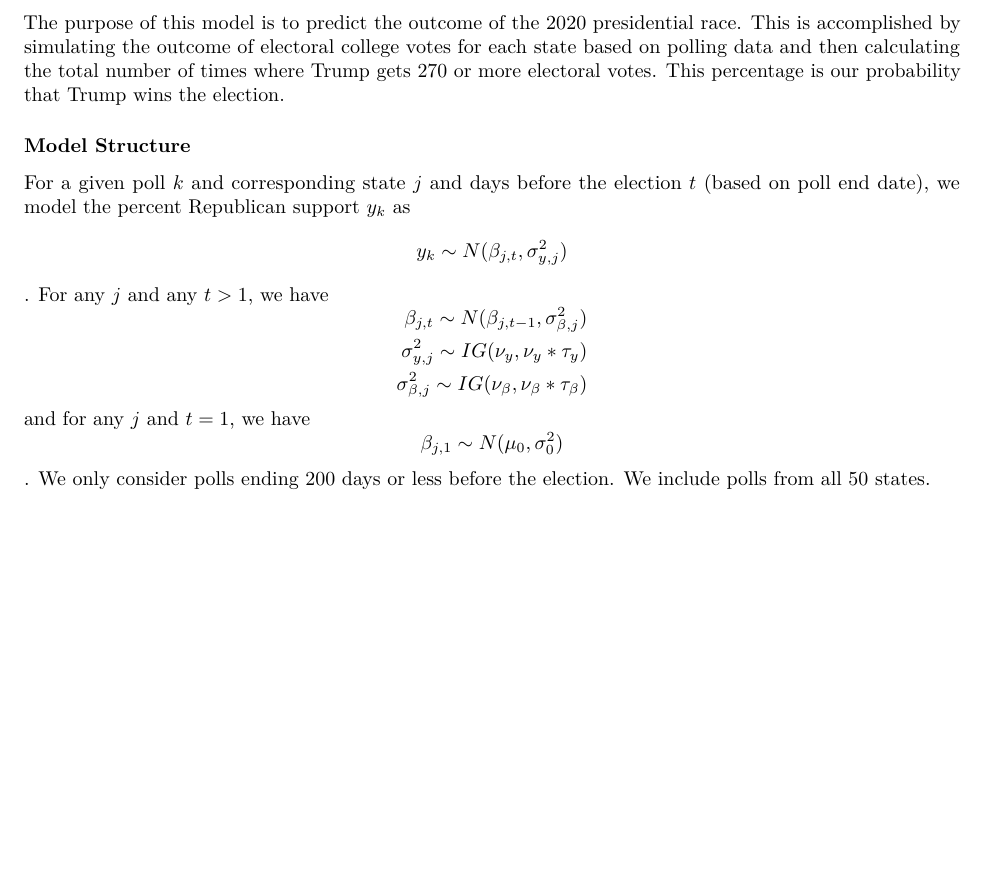
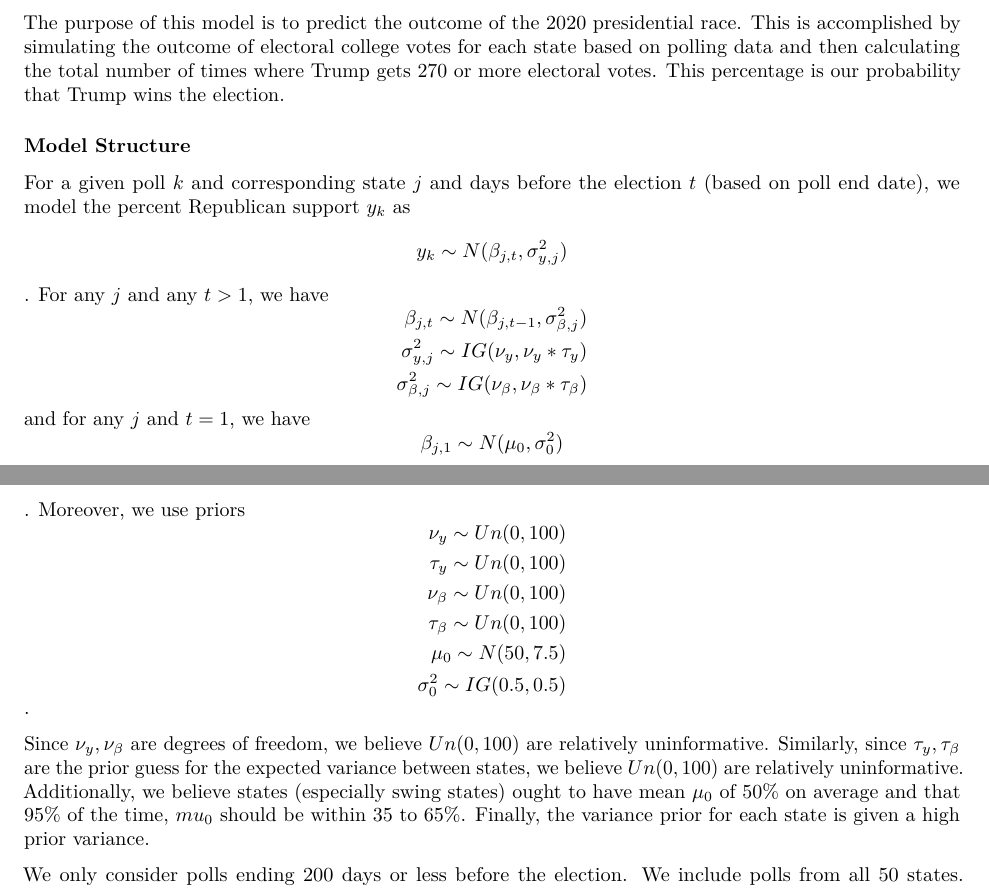
Before and after one commit to scottheng96/sta440_cs3, an R Markdown document (Final_Report.Rmd): part of page 8 of 16 before the commit and two parts of pages 8 and 9 of 16 after it, the two joined at a grey line, cut so that both start at the same text, the shorter picture padded with empty space. Rendered offline with R 4.5, knitr and Pandoc, then LaTeX, with nearby package versions; some code elsewhere in the file could not run offline.

Commit message:
added hyperpriors

```diff
--- a/Final_Report.Rmd
+++ b/Final_Report.Rmd
@@ -281,4 +281,16 @@ and for any $j$ and $t=1$, we have
 $$\begin{aligned}
 \beta_{j, 1} \sim N(\mu_0, \sigma^2_0)
 \end{aligned}$$.
-We only consider polls ending 200 days or less before the election. We include polls from all 50 states.
+Moreover, we use priors
+$$\begin{aligned}
+\nu_y \sim Un(0, 100) \\
+\tau_y \sim Un(0, 100) \\
+\nu_\beta \sim Un(0, 100) \\
+\tau_\beta \sim Un(0, 100) \\
+\mu_0 \sim N(50, 7.5) \\
+\sigma^2_0 \sim IG(0.5, 0.5)
+\end{aligned}$$.
+
+Since $\nu_y, \nu_\beta$ are degrees of freedom, we believe $Un(0, 100)$ are relatively uninformative. Similarly, since $\tau_y, \tau_\beta$ are the prior guess for the expected variance between states, we believe $Un(0, 100)$ are relatively uninformative. Additionally, we believe states (especially swing states) ought to have mean $\mu_0$ of 50\% on average and that 95\% of the time, $mu_0$ should be within 35 to 65\%. Finally, the variance prior for each state is given a high prior variance.
+
+We only consider polls ending 200 days or less before the election. We include polls from all 50 states. The Republican presidential candidate wins the electoral college for state $j$ if $w_j := \beta_{j,1} > 0.5$. The same candidate wins the election if
```
Also changed, not shown: Final_Report.Rmd (2 more changed lines).
